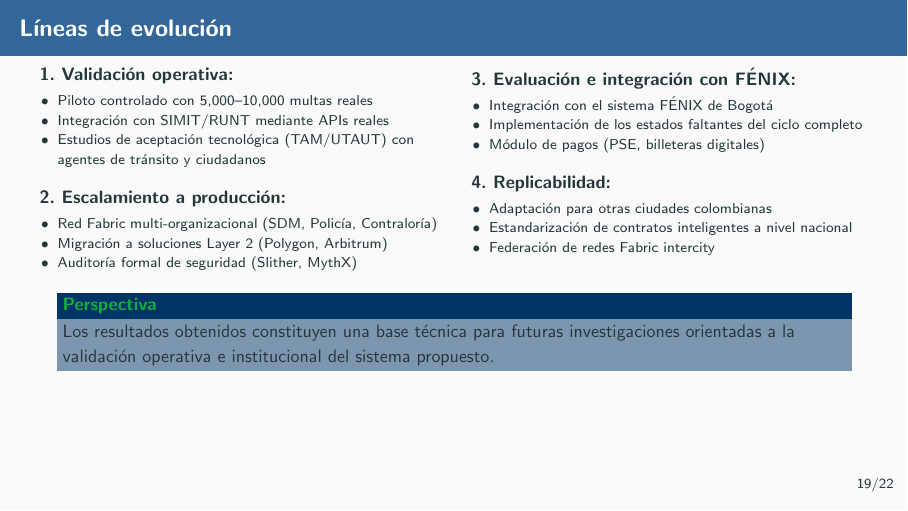
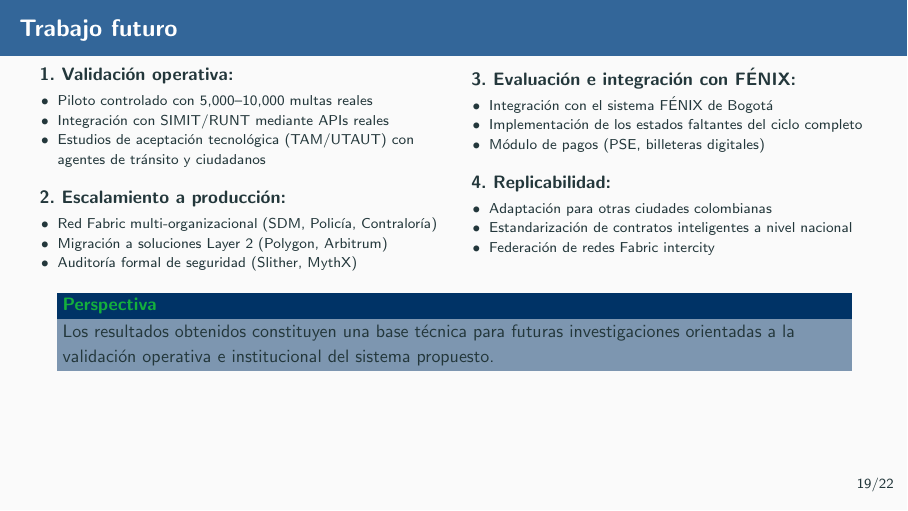
Before and after one commit to CristianGT089/fotomultas, LaTeX slides (presentacion/main_presentacion.tex, which reads presentacion/slides/05_trabajo_futuro.tex): page 27 of 31. The pictures show the PDF file presentacion/main_presentacion.pdf that the author committed with the source.

Commit message:
fix: update slide title from 'Líneas de evolución' to 'Trabajo futuro'

```diff
--- a/presentacion/slides/05_trabajo_futuro.tex
+++ b/presentacion/slides/05_trabajo_futuro.tex
@@ -4,7 +4,7 @@
 
 % ==================== SLIDE: LÍNEAS DE EVOLUCIÓN ====================
 % CRISTIAN: Presenta las 4 líneas de evolución y la perspectiva (~1.5 min)
-\begin{frame}[shrink=10]{Líneas de evolución}
+\begin{frame}[shrink=10]{Trabajo futuro}
     \begin{columns}[T]
         \begin{column}{0.5\textwidth}
             \textbf{1. Validación operativa:}
```
Also changed, not shown: presentacion/main_presentacion.pdf.
